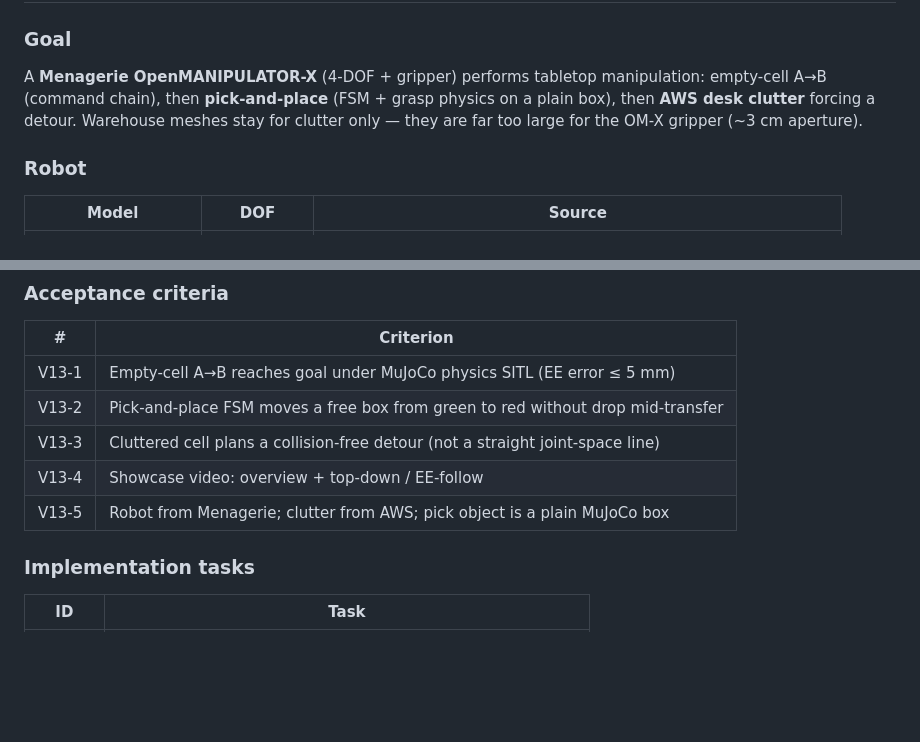
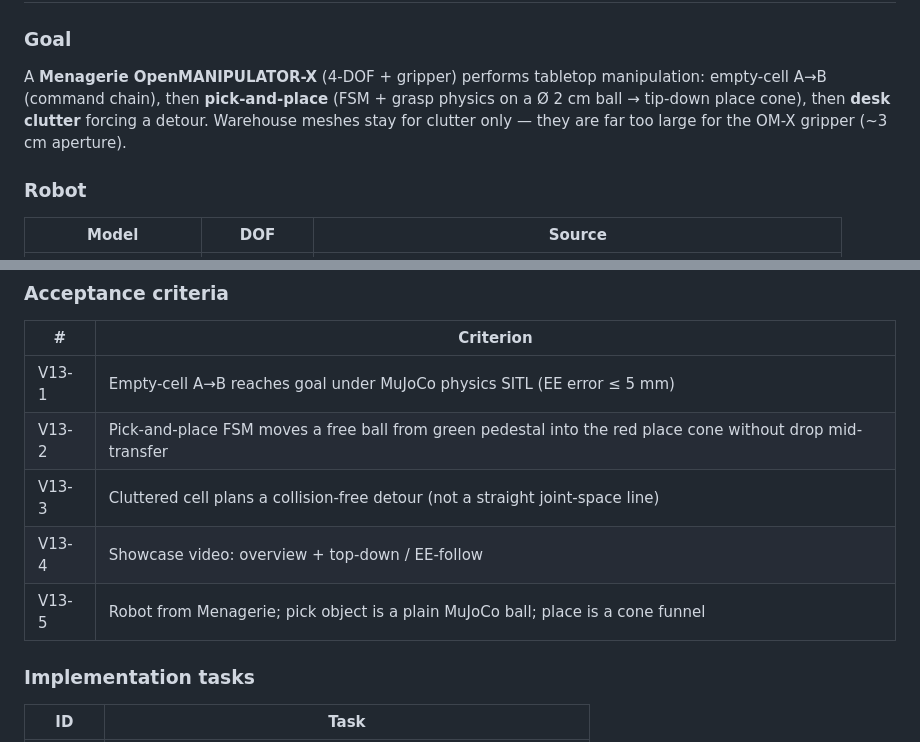
Before and after one commit to alexandrelheinen/fret, a Markdown page: docs/releases.md, 2 parts joined by grey strips. Rendered like a GitHub page; blank space fills up the shorter version.

Commit message:
docs(omx): SC-v13b/c pick ball into place cone
Align scenarios and release acceptance criteria with the ball-on-pedestal
pick and tip-down cone place dispenser.

Co-authored-by: Alexandre Loeblein Heinen <alexandrelheinen@users.noreply.github.com>

```diff
--- a/docs/releases.md
+++ b/docs/releases.md
@@ -189,8 +189,9 @@ Physics validation runs against the shipped release scenario:
 
 A **Menagerie OpenMANIPULATOR-X** (4-DOF + gripper) performs tabletop manipulation:
 empty-cell A→B (command chain), then **pick-and-place** (FSM + grasp physics on a
-plain box), then **AWS desk clutter** forcing a detour. Warehouse meshes stay for
-clutter only — they are far too large for the OM-X gripper (~3 cm aperture).
+Ø 2 cm ball → tip-down place cone), then **desk clutter** forcing a detour.
+Warehouse meshes stay for clutter only — they are far too large for the OM-X
+gripper (~3 cm aperture).
 
 ### Robot
 
@@ -211,10 +212,10 @@ clutter only — they are far too large for the OM-X gripper (~3 cm aperture).
 | # | Criterion |
 |---|---|
 | V13-1 | Empty-cell A→B reaches goal under MuJoCo physics SITL (EE error ≤ 5 mm) |
-| V13-2 | Pick-and-place FSM moves a free box from green to red without drop mid-transfer |
+| V13-2 | Pick-and-place FSM moves a free ball from green pedestal into the red place cone without drop mid-transfer |
 | V13-3 | Cluttered cell plans a collision-free detour (not a straight joint-space line) |
 | V13-4 | Showcase video: overview + top-down / EE-follow |
-| V13-5 | Robot from Menagerie; clutter from AWS; pick object is a plain MuJoCo box |
+| V13-5 | Robot from Menagerie; pick object is a plain MuJoCo ball; place is a cone funnel |
 
 ### Implementation tasks
 
```
Also changed, not shown: docs/scenarios.md (+3 -3 lines).
